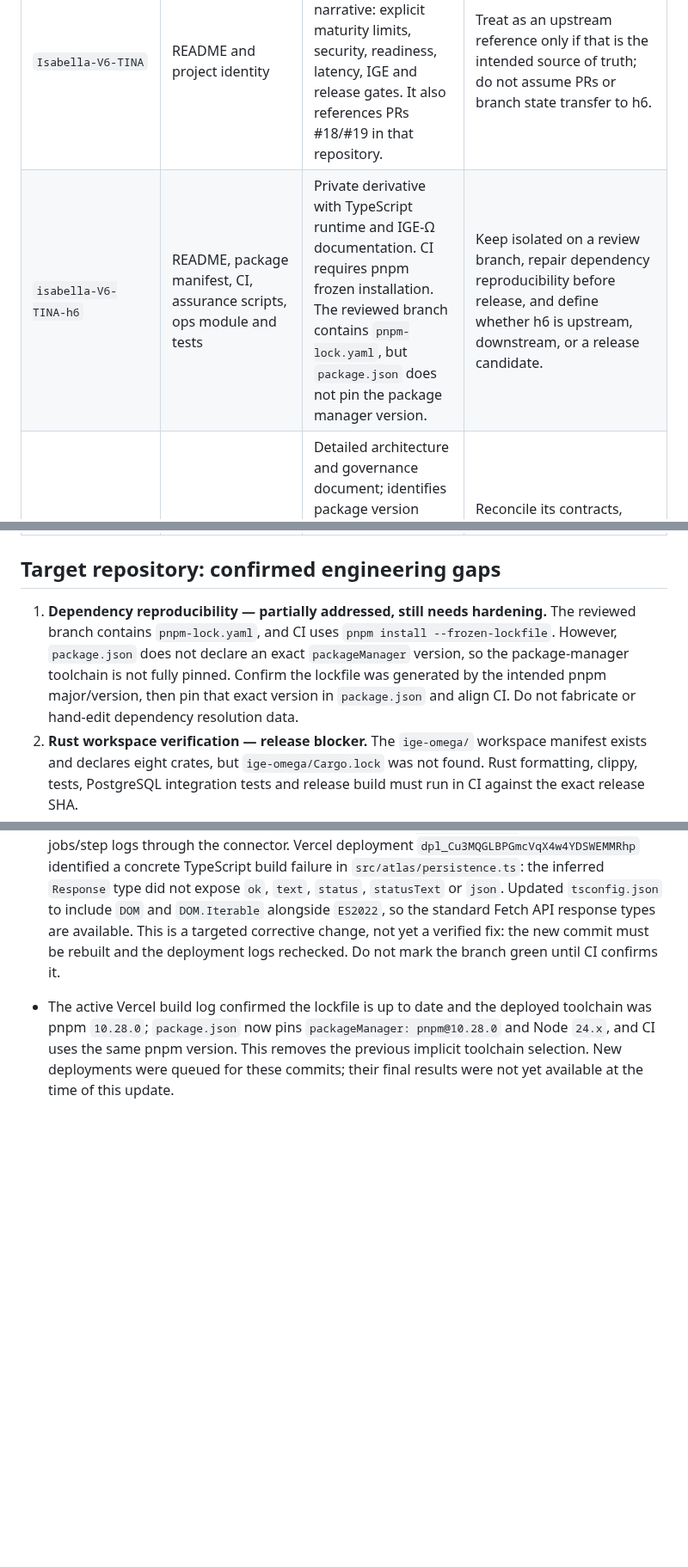
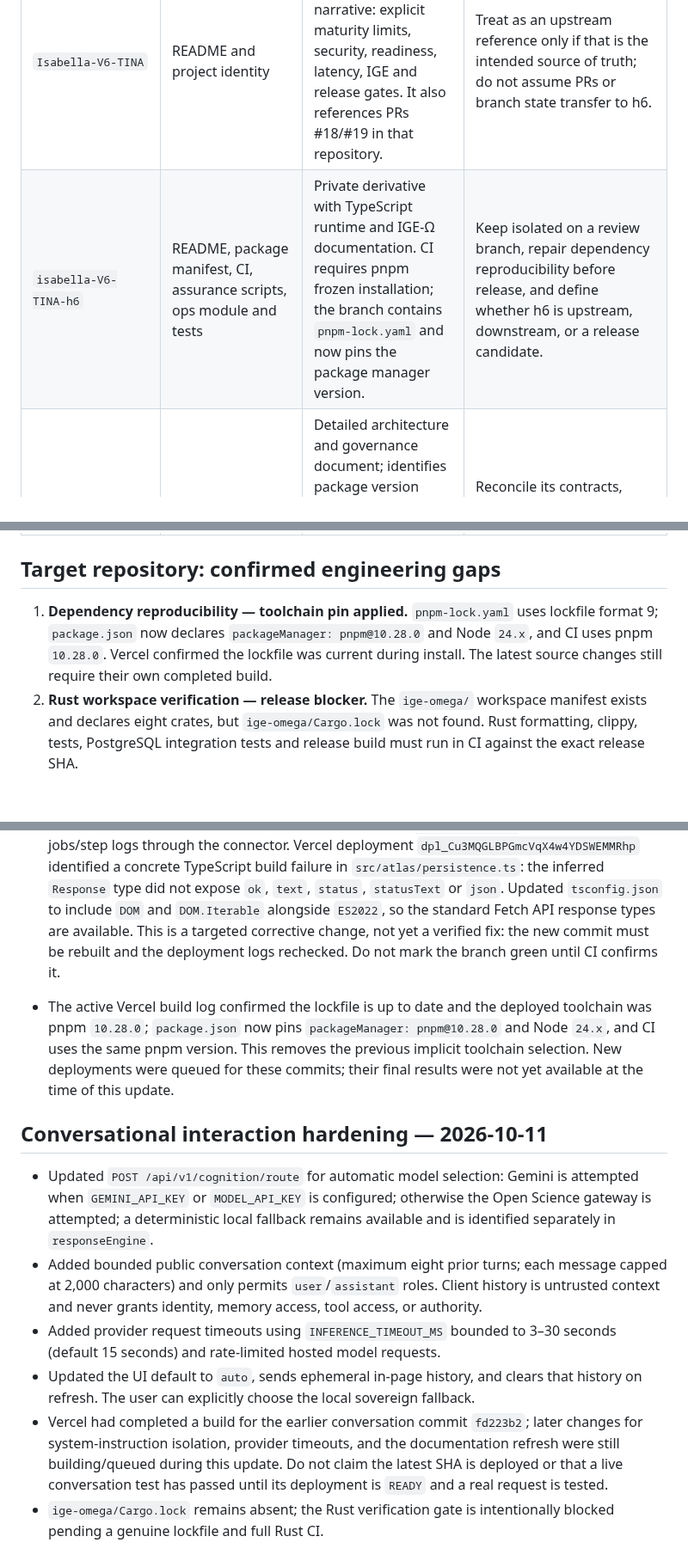
Before and after one commit to AnubisVillasenor1/ISABELLA-VERSION-TERMINUS-V6, a Markdown page: docs/audits/PROFILE-ECOSYSTEM-REVIEW-2026-10.md, 3 parts joined by grey strips. Shown at 86% size. Drawn GitHub-style; blank space fills up the shorter version.

Commit message:
docs: record conversational runtime and current verification boundaries

```diff
--- a/docs/audits/PROFILE-ECOSYSTEM-REVIEW-2026-10.md
+++ b/docs/audits/PROFILE-ECOSYSTEM-REVIEW-2026-10.md
@@ -15,7 +15,7 @@ The target `isabella-V6-TINA-h6` is a private repository whose README largely mi
 | Repository | Evidence reviewed | Finding | Recommended disposition |
 |---|---|---|---|
 | `Isabella-V6-TINA` | README and project identity | Most complete reviewed runtime narrative: explicit maturity limits, security, readiness, latency, IGE and release gates. It also references PRs #18/#19 in that repository. | Treat as an upstream reference only if that is the intended source of truth; do not assume PRs or branch state transfer to h6. |
-| `isabella-V6-TINA-h6` | README, package manifest, CI, assurance scripts, ops module and tests | Private derivative with TypeScript runtime and IGE-Ω documentation. CI requires pnpm frozen installation. The reviewed branch contains `pnpm-lock.yaml`, but `package.json` does not pin the package manager version. | Keep isolated on a review branch, repair dependency reproducibility before release, and define whether h6 is upstream, downstream, or a release candidate. |
+| `isabella-V6-TINA-h6` | README, package manifest, CI, assurance scripts, ops module and tests | Private derivative with TypeScript runtime and IGE-Ω documentation. CI requires pnpm frozen installation; the branch contains `pnpm-lock.yaml` and now pins the package manager version. | Keep isolated on a review branch, repair dependency reproducibility before release, and define whether h6 is upstream, downstream, or a release candidate. |
 | `isabella-ai-tina` | README and version/status section | Detailed architecture and governance document; identifies package version 4.3.3 and describes a local TESTED status dated 2026-10-08. The document itself cautions that local tests do not imply production certification. | Reconcile its contracts, release status and capabilities with the selected canonical runtime using code-level diffs, not README similarity alone. |
 | `isabella-s-crown` | README | README is primarily a research prompt and Lovable starter instructions, rather than a reproducible module contract or release record. | Extract actual CROWN implementation only after inspecting source, dependencies, tests and license; do not treat its README as proof of a production-ready subsystem. |
 | `genesis-digytamv-nexus` | README | README remains generic Lovable project scaffolding and does not establish a technical integration contract with the TINA runtime. | Classify as a prototype/UI surface unless source and tests prove a deeper role. |
@@ -24,7 +24,7 @@ The target `isabella-V6-TINA-h6` is a private repository whose README largely mi
 
 ## Target repository: confirmed engineering gaps
 
-1. **Dependency reproducibility — partially addressed, still needs hardening.** The reviewed branch contains `pnpm-lock.yaml`, and CI uses `pnpm install --frozen-lockfile`. However, `package.json` does not declare an exact `packageManager` version, so the package-manager toolchain is not fully pinned. Confirm the lockfile was generated by the intended pnpm major/version, then pin that exact version in `package.json` and align CI. Do not fabricate or hand-edit dependency resolution data.
+1. **Dependency reproducibility — toolchain pin applied.** `pnpm-lock.yaml` uses lockfile format 9; `package.json` now declares `packageManager: pnpm@10.28.0` and Node `24.x`, and CI uses pnpm `10.28.0`. Vercel confirmed the lockfile was current during install. The latest source changes still require their own completed build.
 2. **Rust workspace verification — release blocker.** The `ige-omega/` workspace manifest exists and declares eight crates, but `ige-omega/Cargo.lock` was not found. Rust formatting, clippy, tests, PostgreSQL integration tests and release build must run in CI against the exact release SHA.
 3. **Repository identity drift.** README badges and upstream PR references point to `OsoPanda1/Isabella-V6-TINA`, not the h6 repository. That can mislead maintainers about which repository's checks and pull requests apply.
 4. **Runtime input validation.** The production-ops module accepted non-finite rate-limiter values and did not prevent time rollback from moving the refill watermark backward. Circuit-breaker half-open state did not serialize the recovery probe. Invalid maintenance-window timestamps were silently treated as inactive.
@@ -67,3 +67,13 @@ A repository can contain substantial code and still lack a reproducible release
 - GitHub Actions run records for the previous head report `startup_failure` and expose no jobs/step logs through the connector. Vercel deployment `dpl_Cu3MQGLBPGmcVqX4w4YDSWEMMRhp` identified a concrete TypeScript build failure in `src/atlas/persistence.ts`: the inferred `Response` type did not expose `ok`, `text`, `status`, `statusText` or `json`. Updated `tsconfig.json` to include `DOM` and `DOM.Iterable` alongside `ES2022`, so the standard Fetch API response types are available. This is a targeted corrective change, not yet a verified fix: the new commit must be rebuilt and the deployment logs rechecked. Do not mark the branch green until CI confirms it.
 
 - The active Vercel build log confirmed the lockfile is up to date and the deployed toolchain was pnpm `10.28.0`; `package.json` now pins `packageManager: pnpm@10.28.0` and Node `24.x`, and CI uses the same pnpm version. This removes the previous implicit toolchain selection. New deployments were queued for these commits; their final results were not yet available at the time of this update.
+
+
+## Conversational interaction hardening — 2026-10-11
+
+- Updated `POST /api/v1/cognition/route` for automatic model selection: Gemini is attempted when `GEMINI_API_KEY` or `MODEL_API_KEY` is configured; otherwise the Open Science gateway is attempted; a deterministic local fallback remains available and is identified separately in `responseEngine`.
+- Added bounded public conversation context (maximum eight prior turns; each message capped at 2,000 characters) and only permits `user`/`assistant` roles. Client history is untrusted context and never grants identity, memory access, tool access, or authority.
+- Added provider request timeouts using `INFERENCE_TIMEOUT_MS` bounded to 3–30 seconds (default 15 seconds) and rate-limited hosted model requests.
+- Updated the UI default to `auto`, sends ephemeral in-page history, and clears that history on refresh. The user can explicitly choose the local sovereign fallback.
+- Vercel had completed a build for the earlier conversation commit `fd223b2`; later changes for system-instruction isolation, provider timeouts, and the documentation refresh were still building/queued during this update. Do not claim the latest SHA is deployed or that a live conversation test has passed until its deployment is `READY` and a real request is tested.
+- `ige-omega/Cargo.lock` remains absent; the Rust verification gate is intentionally blocked pending a genuine lockfile and full Rust CI.
```
Also changed, not shown: other parts of docs/audits/PROFILE-ECOSYSTEM-REVIEW-2026-10.md (+2 -2 lines).
